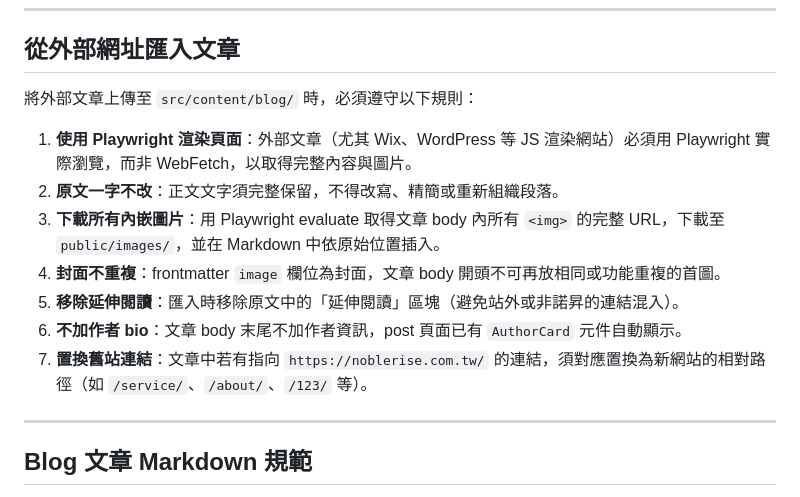
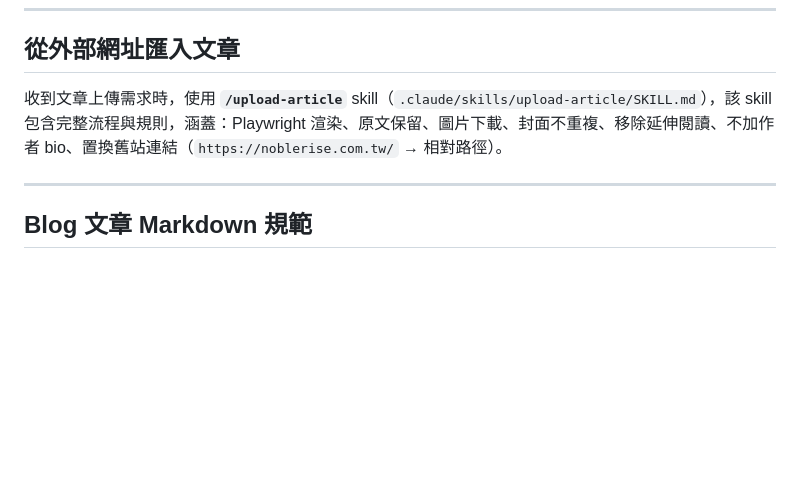
Before and after one commit to yvonne661112/noblerise01, a Markdown page: CLAUDE.md, the part around the change. Drawn GitHub-style; blank space fills up the shorter version.

Commit message:
feat: 新增 upload-article skill，整合文章上傳完整流程
CLAUDE.md 對應段落改為指向 skill 的參考

Co-Authored-By: Claude Sonnet 4.6 <noreply@anthropic.com>

```diff
--- a/CLAUDE.md
+++ b/CLAUDE.md
@@ -106,15 +106,7 @@ export const SHOW_SAKURA = false;  // 櫻花飄落特效（true = 顯示）
 
 ## 從外部網址匯入文章
 
-將外部文章上傳至 `src/content/blog/` 時，必須遵守以下規則：
-
-1. **使用 Playwright 渲染頁面**：外部文章（尤其 Wix、WordPress 等 JS 渲染網站）必須用 Playwright 實際瀏覽，而非 WebFetch，以取得完整內容與圖片。
-2. **原文一字不改**：正文文字須完整保留，不得改寫、精簡或重新組織段落。
-3. **下載所有內嵌圖片**：用 Playwright evaluate 取得文章 body 內所有 `<img>` 的完整 URL，下載至 `public/images/`，並在 Markdown 中依原始位置插入。
-4. **封面不重複**：frontmatter `image` 欄位為封面，文章 body 開頭不可再放相同或功能重複的首圖。
-5. **移除延伸閱讀**：匯入時移除原文中的「延伸閱讀」區塊（避免站外或非諾昇的連結混入）。
-6. **不加作者 bio**：文章 body 末尾不加作者資訊，post 頁面已有 `AuthorCard` 元件自動顯示。
-7. **置換舊站連結**：文章中若有指向 `https://noblerise.com.tw/` 的連結，須對應置換為新網站的相對路徑（如 `/service/`、`/about/`、`/123/` 等）。
+收到文章上傳需求時，使用 **`/upload-article`** skill（`.claude/skills/upload-article/SKILL.md`），該 skill 包含完整流程與規則，涵蓋：Playwright 渲染、原文保留、圖片下載、封面不重複、移除延伸閱讀、不加作者 bio、置換舊站連結（`https://noblerise.com.tw/` → 相對路徑）。
 
 ---
 
```
Also changed, not shown: 1 other file.
